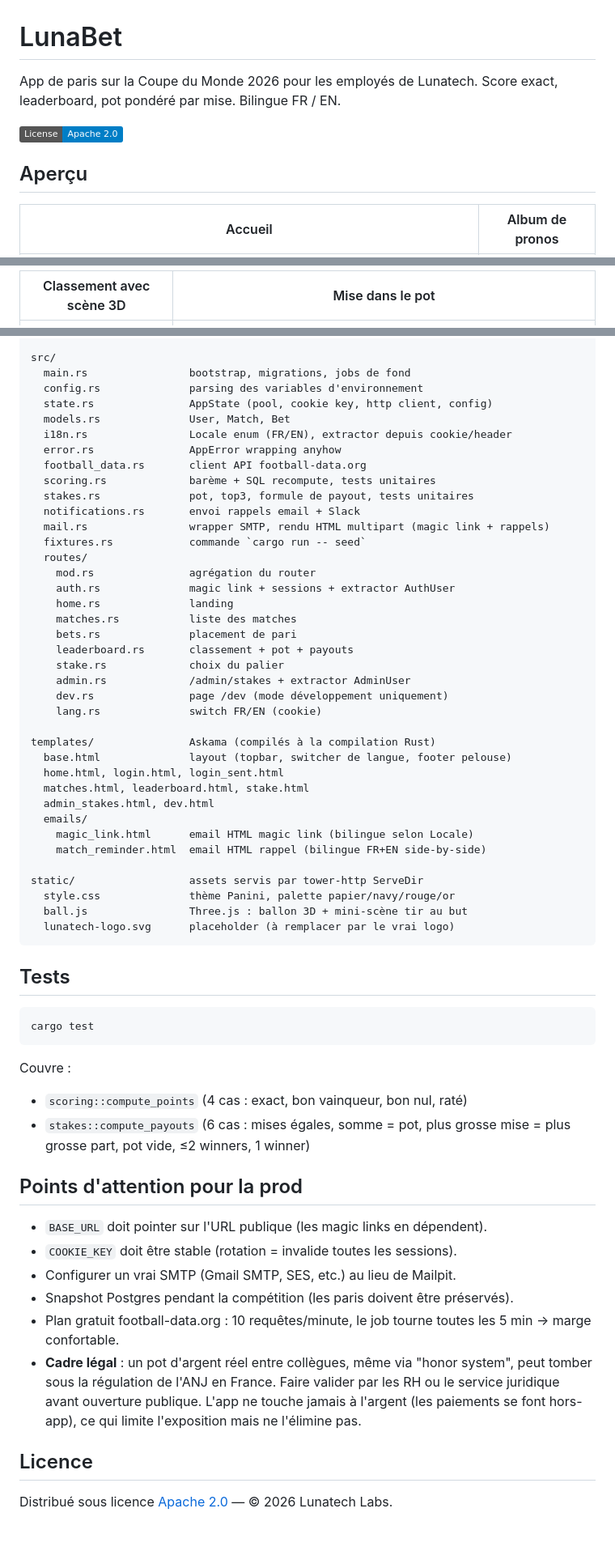
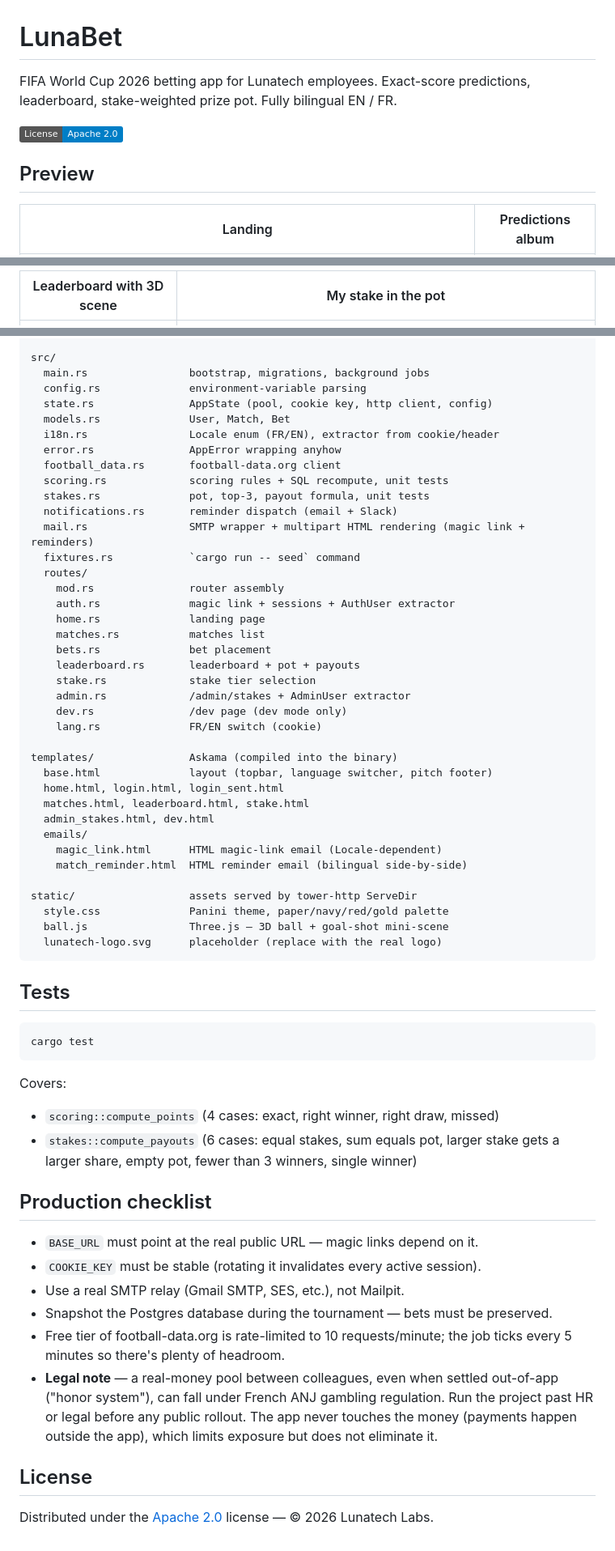
Before and after one commit to LSRaGeUx/lunatech-lunabet, a Markdown page: README.md, 3 parts joined by grey strips. Shown at 81% size. Rendered like a GitHub page; badges without logos.

````diff
--- a/README.md
+++ b/README.md
@@ -1,11 +1,11 @@
 # LunaBet
 
-App de paris sur la Coupe du Monde 2026 pour les employés de Lunatech.
-Score exact, leaderboard, pot pondéré par mise. Bilingue FR / EN.
+FIFA World Cup 2026 betting app for Lunatech employees.
+Exact-score predictions, leaderboard, stake-weighted prize pot. Fully bilingual EN / FR.
 
 [![License: Apache 2.0](https://img.shields.io/badge/License-Apache_2.0-blue.svg)](LICENSE)
 
-## Aperçu
+## Preview
 
-| Accueil | Album de pronos |
+| Landing | Predictions album |
 |---|---|
@@ -13,5 +13,5 @@ Score exact, leaderboard, pot pondéré par mise. Bilingue FR / EN.
 
-| Classement avec scène 3D | Mise dans le pot |
+| Leaderboard with 3D scene | My stake in the pot |
 |---|---|
 | ![Leaderboard](docs/screenshots/05-leaderboard.png) | ![Stake](docs/screenshots/06-stake.png) |
 
@@ -255,42 +257,42 @@ migrations/                SQL migrations (sqlx, appliquées au démarrage)
 
 src/
-  main.rs                bootstrap, migrations, jobs de fond
-  config.rs              parsing des variables d'environnement
+  main.rs                bootstrap, migrations, background jobs
+  config.rs              environment-variable parsing
   state.rs               AppState (pool, cookie key, http client, config)
   models.rs              User, Match, Bet
-  i18n.rs                Locale enum (FR/EN), extractor depuis cookie/header
+  i18n.rs                Locale enum (FR/EN), extractor from cookie/header
   error.rs               AppError wrapping anyhow
-  football_data.rs       client API football-data.org
-  scoring.rs             barème + SQL recompute, tests unitaires
-  stakes.rs              pot, top3, formule de payout, tests unitaires
-  notifications.rs       envoi rappels email + Slack
-  mail.rs                wrapper SMTP, rendu HTML multipart (magic link + rappels)
-  fixtures.rs            commande `cargo run -- seed`
+  football_data.rs       football-data.org client
+  scoring.rs             scoring rules + SQL recompute, unit tests
+  stakes.rs              pot, top-3, payout formula, unit tests
+  notifications.rs       reminder dispatch (email + Slack)
+  mail.rs                SMTP wrapper + multipart HTML rendering (magic link + reminders)
+  fixtures.rs            `cargo run -- seed` command
   routes/
-    mod.rs               agrégation du router
-    auth.rs              magic link + sessions + extractor AuthUser
-    home.rs              landing
-    matches.rs           liste des matches
-    bets.rs              placement de pari
-    leaderboard.rs       classement + pot + payouts
-    stake.rs             choix du palier
-    admin.rs             /admin/stakes + extractor AdminUser
-    dev.rs               page /dev (mode développement uniquement)
-    lang.rs              switch FR/EN (cookie)
+    mod.rs               router assembly
+    auth.rs              magic link + sessions + AuthUser extractor
+    home.rs              landing page
+    matches.rs           matches list
+    bets.rs              bet placement
+    leaderboard.rs       leaderboard + pot + payouts
+    stake.rs             stake tier selection
+    admin.rs             /admin/stakes + AdminUser extractor
+    dev.rs               /dev page (dev mode only)
+    lang.rs              FR/EN switch (cookie)
 
-templates/               Askama (compilés à la compilation Rust)
-  base.html              layout (topbar, switcher de langue, footer pelouse)
+templates/               Askama (compiled into the binary)
+  base.html              layout (topbar, language switcher, pitch footer)
   home.html, login.html, login_sent.html
   matches.html, leaderboard.html, stake.html
   admin_stakes.html, dev.html
   emails/
-    magic_link.html      email HTML magic link (bilingue selon Locale)
-    match_reminder.html  email HTML rappel (bilingue FR+EN side-by-side)
+    magic_link.html      HTML magic-link email (Locale-dependent)
+    match_reminder.html  HTML reminder email (bilingual side-by-side)
 
-static/                  assets servis par tower-http ServeDir
-  style.css              thème Panini, palette papier/navy/rouge/or
-  ball.js                Three.js : ballon 3D + mini-scène tir au but
-  lunatech-logo.svg      placeholder (à remplacer par le vrai logo)
+static/                  assets served by tower-http ServeDir
+  style.css              Panini theme, paper/navy/red/gold palette
+  ball.js                Three.js — 3D ball + goal-shot mini-scene
+  lunatech-logo.svg      placeholder (replace with the real logo)
 ```
 
 ## Tests
@@ -299,19 +301,19 @@ static/                  assets servis par tower-http ServeDir
 cargo test
 ```
 
-Couvre :
-- `scoring::compute_points` (4 cas : exact, bon vainqueur, bon nul, raté)
-- `stakes::compute_payouts` (6 cas : mises égales, somme = pot, plus grosse mise = plus grosse part, pot vide, ≤2 winners, 1 winner)
+Covers:
+- `scoring::compute_points` (4 cases: exact, right winner, right draw, missed)
+- `stakes::compute_payouts` (6 cases: equal stakes, sum equals pot, larger stake gets a larger share, empty pot, fewer than 3 winners, single winner)
 
-## Points d'attention pour la prod
+## Production checklist
 
-- `BASE_URL` doit pointer sur l'URL publique (les magic links en dépendent).
-- `COOKIE_KEY` doit être stable (rotation = invalide toutes les sessions).
-- Configurer un vrai SMTP (Gmail SMTP, SES, etc.) au lieu de Mailpit.
-- Snapshot Postgres pendant la compétition (les paris doivent être préservés).
-- Plan gratuit football-data.org : 10 requêtes/minute, le job tourne toutes les 5 min → marge confortable.
-- **Cadre légal** : un pot d'argent réel entre collègues, même via "honor system", peut tomber sous la régulation de l'ANJ en France. Faire valider par les RH ou le service juridique avant ouverture publique. L'app ne touche jamais à l'argent (les paiements se font hors-app), ce qui limite l'exposition mais ne l'élimine pas.
+- `BASE_URL` must point at the real public URL — magic links depend on it.
+- `COOKIE_KEY` must be stable (rotating it invalidates every active session).
+- Use a real SMTP relay (Gmail SMTP, SES, etc.), not Mailpit.
+- Snapshot the Postgres database during the tournament — bets must be preserved.
+- Free tier of football-data.org is rate-limited to 10 requests/minute; the job ticks every 5 minutes so there's plenty of headroom.
+- **Legal note** — a real-money pool between colleagues, even when settled out-of-app ("honor system"), can fall under French ANJ gambling regulation. Run the project past HR or legal before any public rollout. The app never touches the money (payments happen outside the app), which limits exposure but does not eliminate it.
 
-## Licence
+## License
 
-Distribué sous licence [Apache 2.0](LICENSE) — © 2026 Lunatech Labs.
+Distributed under the [Apache 2.0](LICENSE) license — © 2026 Lunatech Labs.
````
Also changed, not shown: other parts of README.md (+131 -129 lines).
